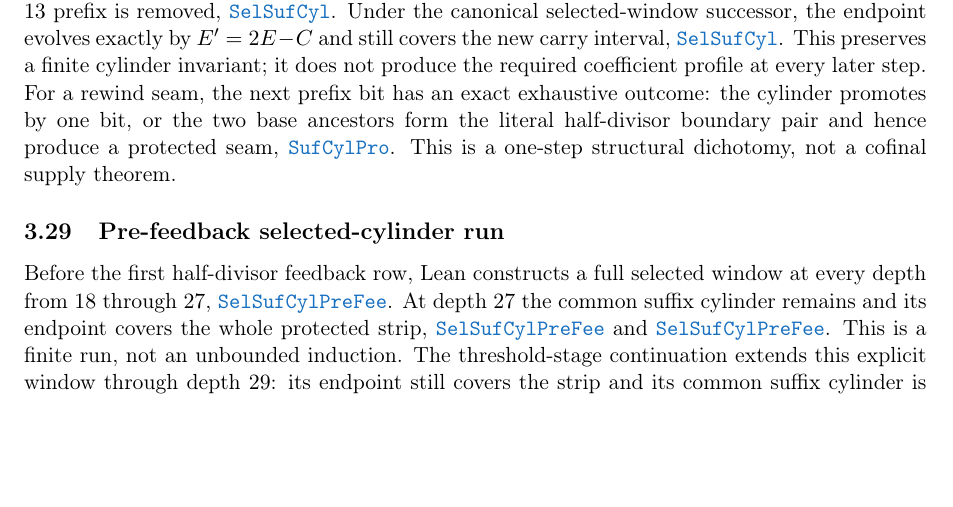
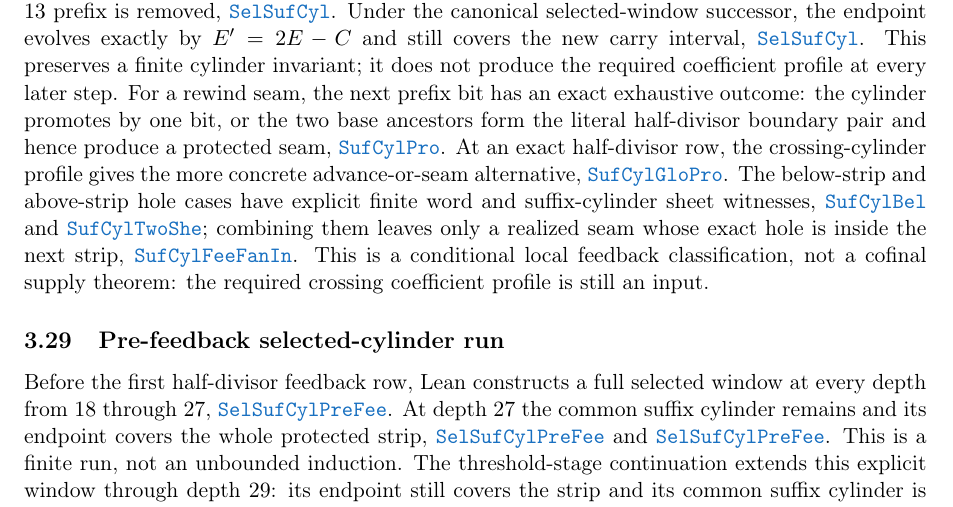
Before and after one commit to wcook04/plectis-lean-erdos249-257, a LaTeX paper (paper/erdos249-257-exposition.tex, which reads paper/module-aliases.tex): part of page 12 of 30, cut so that both start at the same text, the shorter picture padded with empty space. Compiled offline with pdfLaTeX.

Commit message:
Promote suffix-cylinder feedback fan-in

```diff
--- a/paper/erdos249-257-exposition.tex
+++ b/paper/erdos249-257-exposition.tex
@@ -932,7 +932,18 @@ bit has an exact exhaustive outcome: the cylinder promotes by one bit, or the
 two base ancestors form the literal half-divisor boundary pair and hence
 produce a protected seam,
 \lrefx{SuffixCylinderPromotion.lean}{322}{promotedSuffixCylinder_or_protectedEvenSeamRealizedAt}.
-This is a one-step structural dichotomy, not a cofinal supply theorem.
+At an exact half-divisor row, the crossing-cylinder profile gives the more
+concrete advance-or-seam alternative,
+\lrefx{SuffixCylinderGlobalProducer.lean}{174}{CylinderStage.feedbackStep_or_protectedSeam}.
+The below-strip and above-strip hole cases have explicit finite word and
+suffix-cylinder sheet witnesses,
+\lrefx{SuffixCylinderBelow.lean}{117}{SelectedHalfWindow.word_stepTailExplicit}
+and
+\lrefx{SuffixCylinderTwoSheet.lean}{26}{hasSuffixCylinderAt_take}; combining
+them leaves only a realized seam whose exact hole is inside the next strip,
+\lrefx{SuffixCylinderFeedbackFanIn.lean}{62}{CylinderStage.feedbackAdvance_or_protectedSeam_inStrip}.
+This is a conditional local feedback classification, not a cofinal supply
+theorem: the required crossing coefficient profile is still an input.
 
 \subsection{Pre-feedback selected-cylinder run}\label{res:prefeedback}
 
--- a/paper/module-aliases.tex
+++ b/paper/module-aliases.tex
@@ -82,8 +82,12 @@
 \expandafter\def\csname modulesigil@SquareCRTCube.lean\endcsname{SquCRTCub}
 \expandafter\def\csname modulesigil@SquaredMersenneDiagonalEnclosure.lean\endcsname{SquMerDiaEnc}
 \expandafter\def\csname modulesigil@SublogDivisorCoverage.lean\endcsname{SubDivCov}
+\expandafter\def\csname modulesigil@SuffixCylinderBelow.lean\endcsname{SufCylBel}
+\expandafter\def\csname modulesigil@SuffixCylinderFeedbackFanIn.lean\endcsname{SufCylFeeFanIn}
+\expandafter\def\csname modulesigil@SuffixCylinderGlobalProducer.lean\endcsname{SufCylGloPro}
 \expandafter\def\csname modulesigil@SuffixCylinderPromotion.lean\endcsname{SufCylPro}
 \expandafter\def\csname modulesigil@SuffixCylinderThreshold.lean\endcsname{SufCylThr}
+\expandafter\def\csname modulesigil@SuffixCylinderTwoSheet.lean\endcsname{SufCylTwoShe}
 \expandafter\def\csname modulesigil@SupportSunflowerDichotomy.lean\endcsname{SupSunDic}
 \expandafter\def\csname modulesigil@TerminalOnlyCofinal.lean\endcsname{TerOnlCof}
 \expandafter\def\csname modulesigil@TerminalOnlyScaledVanishing.lean\endcsname{TerOnlScaVan}
```
Also changed, not shown: 4 other files.
